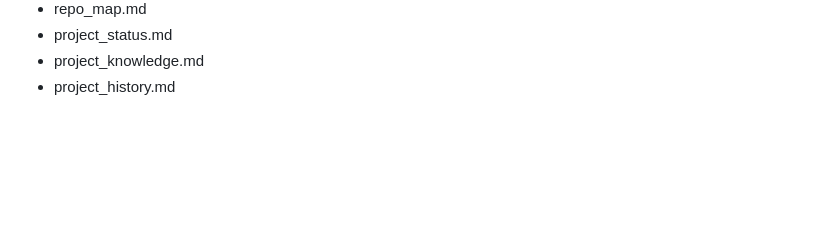
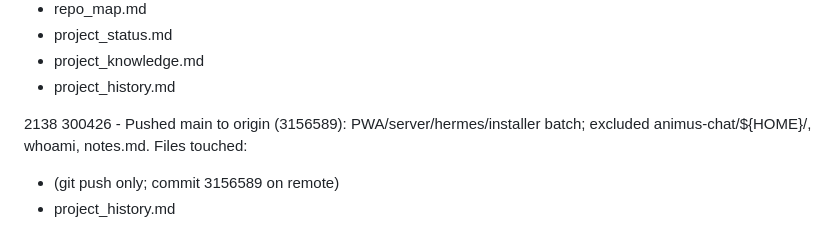
Before and after one commit to SketchOTP/animus, a Markdown page: project_history.md, the part around the change. GitHub-like rendering; blank space fills up the shorter version.

Commit message:
project_history: log push of main to origin
Made-with: Cursor

```diff
--- a/project_history.md
+++ b/project_history.md
@@ -1413,3 +1413,8 @@ Files touched:
 - project_status.md
 - project_knowledge.md
 - project_history.md
+
+2138 300426 - Pushed main to origin (3156589): PWA/server/hermes/installer batch; excluded animus-chat/\${HOME}/, whoami, notes.md.
+Files touched:
+- (git push only; commit 3156589 on remote)
+- project_history.md
```
